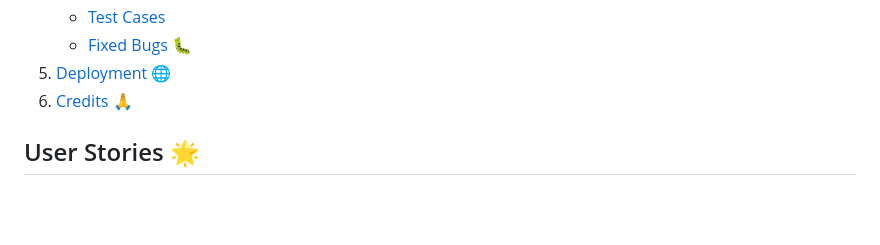
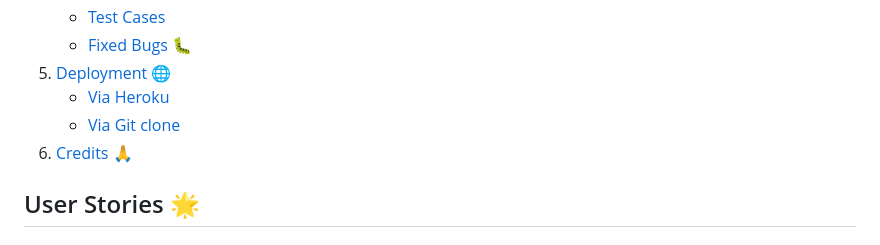
Before and after one commit to Dimitris112/Contact-Manager-pp3, a Markdown page: README.md, the part around the change. Rendered like a GitHub page; blank space fills up the shorter version.

Commit message:
Update navigation readme section

```diff
--- a/README.md
+++ b/README.md
@@ -44,6 +44,8 @@ The program may take longer to load due to poor read latency on the *Google Shee
     - [Test Cases](#test-cases)
     - [Fixed Bugs 🐛](#fixed-bugs-)
 5. [Deployment 🌐](#deployment-)
+    - [Via Heroku](#via-heroku)
+    - [Via Git clone](#via-git-clone)
 6. [Credits 🙏](#credits-)
 
 
```
